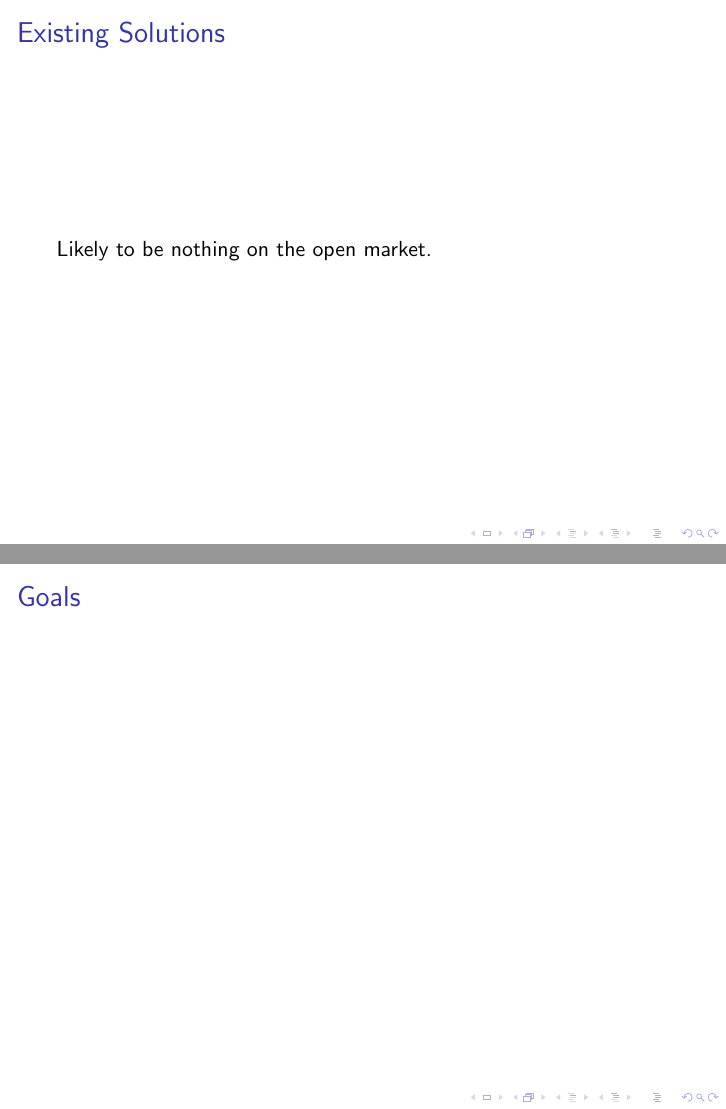
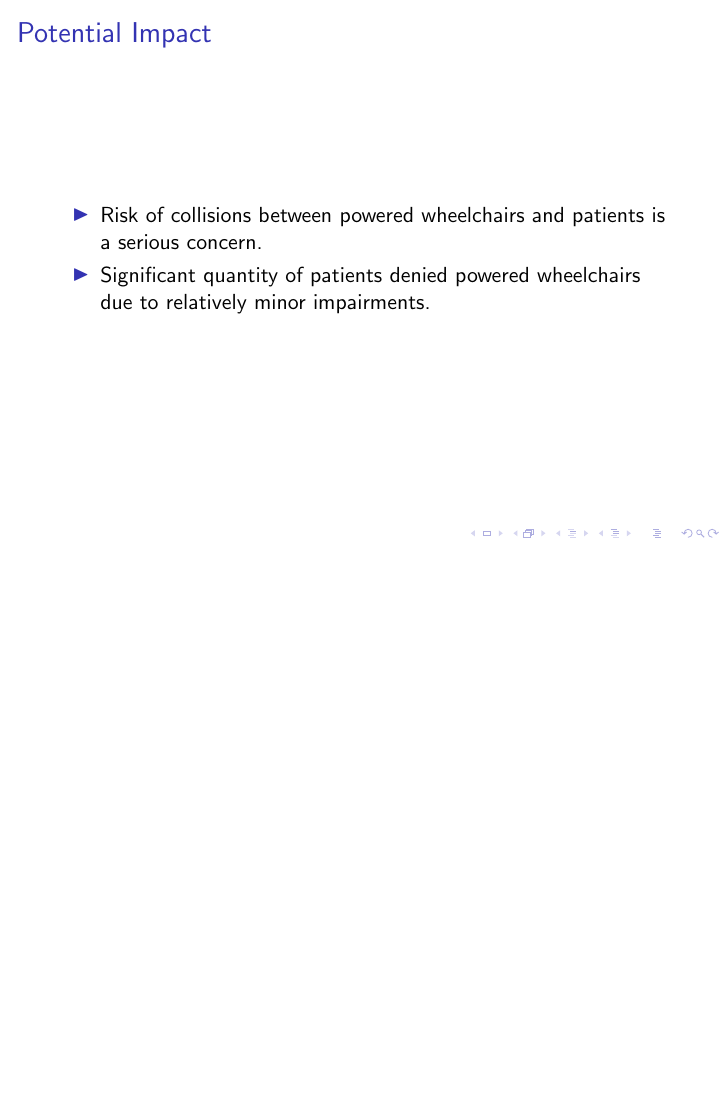
Before and after one commit to ipeet/mte481, LaTeX slides (doc/pdp/pdp.tex): pages 3 and 5 of 11 before the commit and page 3 of 9 after it, the two joined at a grey line, the shorter picture padded with empty space. Compiled offline with pdfLaTeX.

Commit message:
Some minor wording revisions

```diff
--- a/doc/pdp/pdp.tex
+++ b/doc/pdp/pdp.tex
@@ -31,22 +31,11 @@
 \end{frame}
 
 \begin{frame}
-  \frametitle{Existing Solutions}
-  Likely to be nothing on the open market.
-  % TODO(iain): get feedback from IHA contacts to confirm.
-\end{frame}
-
-\begin{frame}
   \frametitle{Potential Impact}
-  % TODO(iain): hard numbers and citation needed:
   \begin{itemize}
     \item Risk of collisions between powered wheelchairs and patients is a serious concern. \\
     \item Significant quantity of patients denied powered wheelchairs due to relatively minor impairments. \\
   \end{itemize}
-\end{frame}
-
-\begin{frame}
-  \frametitle{Goals}
 \end{frame}
 
 \begin{frame}
```
Also changed, not shown: doc/pdp/pdp.tex (2 more changed lines).
